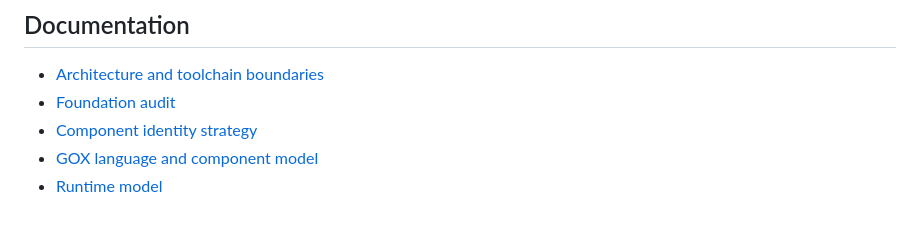
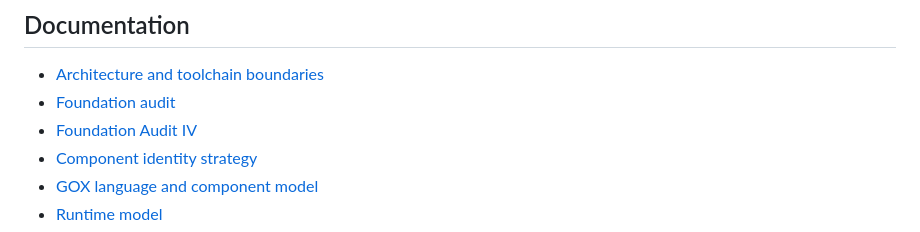
Before and after one commit to graybuton/goframe, a Markdown page: README.md, the part around the change. Rendered like a GitHub page.

Commit message:
docs: add foundation audit iv report

```diff
--- a/README.md
+++ b/README.md
@@ -627,6 +627,7 @@ required.
 
 - [Architecture and toolchain boundaries](docs/architecture.md)
 - [Foundation audit](docs/foundation-audit.md)
+- [Foundation Audit IV](docs/foundation-audit-iv.md)
 - [Component identity strategy](docs/component-identity.md)
 - [GOX language and component model](docs/gox-language.md)
 - [Runtime model](docs/runtime-model.md)
```
Also changed, not shown: docs/foundation-audit-iv.md (added, +429 -0 lines).
